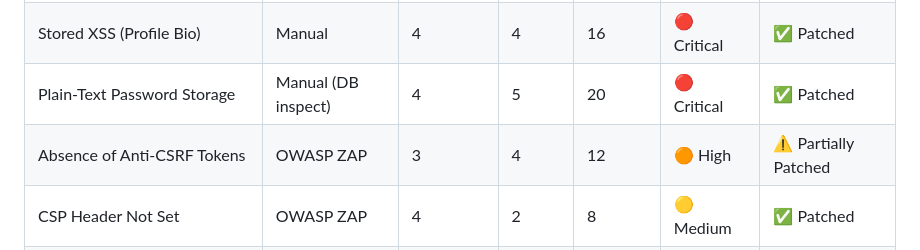
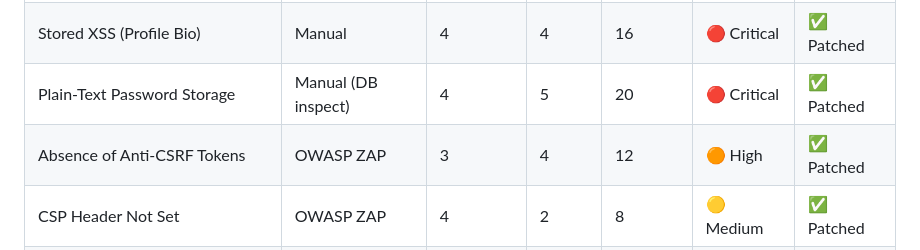
Before and after one commit to WahabShahbaz551/Cyber-Security-Internship-2026, a Markdown page: README.md, the part around the change. Rendered like a GitHub page.

Commit message:
feat: Week 2 security fixes - middleware, CSP, styling, docs

```diff
--- a/README.md
+++ b/README.md
@@ -23,7 +23,7 @@ Below is the updated Risk Assessment Matrix after Week 2 remediation.
 | SQL Injection (Auth Bypass) | Manual | 5 | 5 | 25 | 🔴 Critical | ✅ Patched |
 | Stored XSS (Profile Bio) | Manual | 4 | 4 | 16 | 🔴 Critical | ✅ Patched |
 | Plain-Text Password Storage | Manual (DB inspect) | 4 | 5 | 20 | 🔴 Critical | ✅ Patched |
-| Absence of Anti-CSRF Tokens | OWASP ZAP | 3 | 4 | 12 | 🟠 High | ⚠️ Partially Patched |
+| Absence of Anti-CSRF Tokens | OWASP ZAP | 3 | 4 | 12 | 🟠 High | ✅ Patched |
 | CSP Header Not Set | OWASP ZAP | 4 | 2 | 8 | 🟡 Medium | ✅ Patched |
 | CSP: No Fallback Directive | OWASP ZAP | 4 | 2 | 8 | 🟡 Medium | ✅ Patched |
 | Missing Anti-clickjacking Header | OWASP ZAP | 3 | 3 | 9 | 🟡 Medium | ✅ Patched |
```
